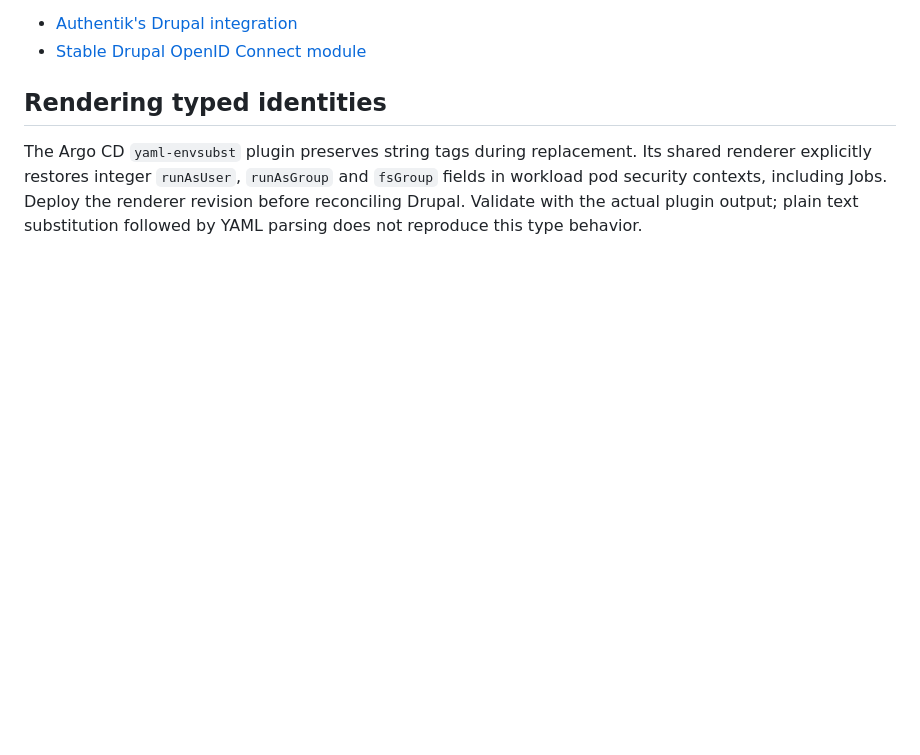
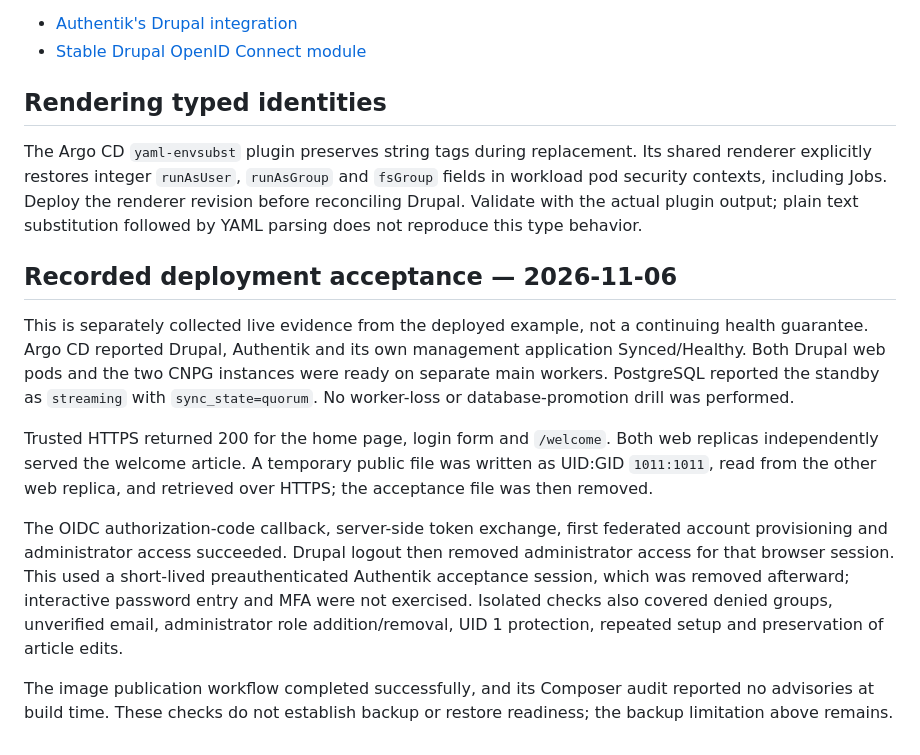
Before and after one commit to antblu/antalos, a Markdown page: docs/admin-guide/drupal.md, the part around the change. Drawn GitHub-style; blank space fills up the shorter version.

Commit message:
Record Drupal deployment acceptance results

```diff
--- a/docs/admin-guide/drupal.md
+++ b/docs/admin-guide/drupal.md
@@ -86,3 +86,30 @@ Its shared renderer explicitly restores integer `runAsUser`, `runAsGroup` and
 renderer revision before reconciling Drupal. Validate with the actual plugin
 output; plain text substitution followed by YAML parsing does not reproduce
 this type behavior.
+
+## Recorded deployment acceptance — 2026-11-06
+
+This is separately collected live evidence from the deployed example, not a
+continuing health guarantee. Argo CD reported Drupal, Authentik and its own
+management application Synced/Healthy. Both Drupal web pods and the two CNPG
+instances were ready on separate main workers. PostgreSQL reported the standby
+as `streaming` with `sync_state=quorum`. No worker-loss or database-promotion
+drill was performed.
+
+Trusted HTTPS returned 200 for the home page, login form and `/welcome`.
+Both web replicas independently served the welcome article. A temporary public
+file was written as UID:GID `1011:1011`, read from the other web replica, and
+retrieved over HTTPS; the acceptance file was then removed.
+
+The OIDC authorization-code callback, server-side token exchange, first
+federated account provisioning and administrator access succeeded. Drupal
+logout then removed administrator access for that browser session. This used
+a short-lived preauthenticated Authentik acceptance session, which was removed
+afterward; interactive password entry and MFA were not exercised. Isolated
+checks also covered denied groups, unverified email, administrator role
+addition/removal, UID 1 protection, repeated setup and preservation of article
+edits.
+
+The image publication workflow completed successfully, and its Composer audit
+reported no advisories at build time. These checks do not establish backup or
+restore readiness; the backup limitation above remains.
```
